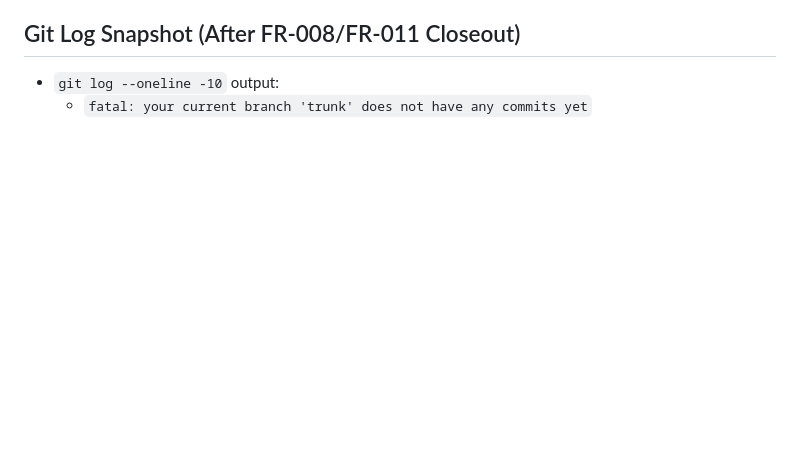
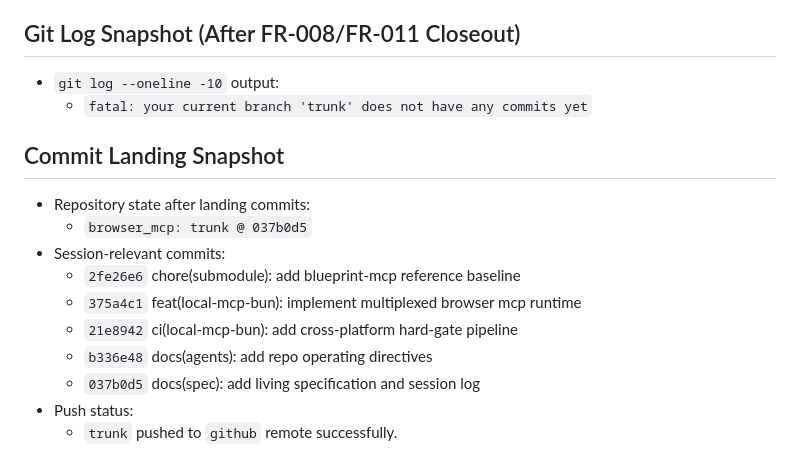
Before and after one commit to TWP-Technologies/Browser-MCP, a Markdown page: agent-logs/2026-03-03T145554-0600-multiplexed-browser-mcp-implementation.md, the part around the change. Rendered like a GitHub page; blank space fills up the shorter version.

Commit message:
docs(log): record landed commit and push snapshot

```diff
--- a/agent-logs/2026-03-03T145554-0600-multiplexed-browser-mcp-implementation.md
+++ b/agent-logs/2026-03-03T145554-0600-multiplexed-browser-mcp-implementation.md
@@ -213,3 +213,16 @@ Implemented the first executable slice of the living specification for a local m
 
 - `git log --oneline -10` output:
   - `fatal: your current branch 'trunk' does not have any commits yet`
+
+## Commit Landing Snapshot
+
+- Repository state after landing commits:
+  - `browser_mcp: trunk @ 037b0d5`
+- Session-relevant commits:
+  - `2fe26e6` chore(submodule): add blueprint-mcp reference baseline
+  - `375a4c1` feat(local-mcp-bun): implement multiplexed browser mcp runtime
+  - `21e8942` ci(local-mcp-bun): add cross-platform hard-gate pipeline
+  - `b336e48` docs(agents): add repo operating directives
+  - `037b0d5` docs(spec): add living specification and session log
+- Push status:
+  - `trunk` pushed to `github` remote successfully.
```
